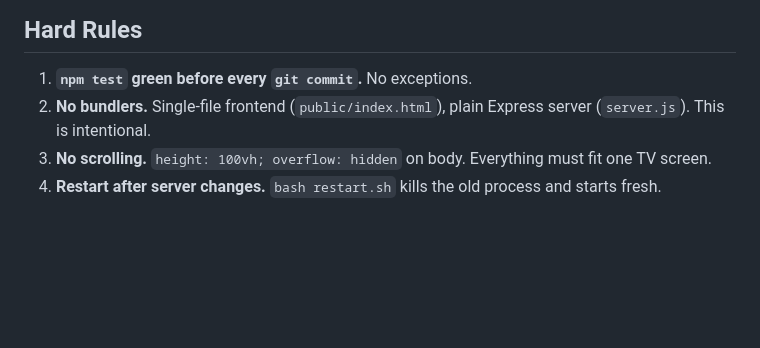
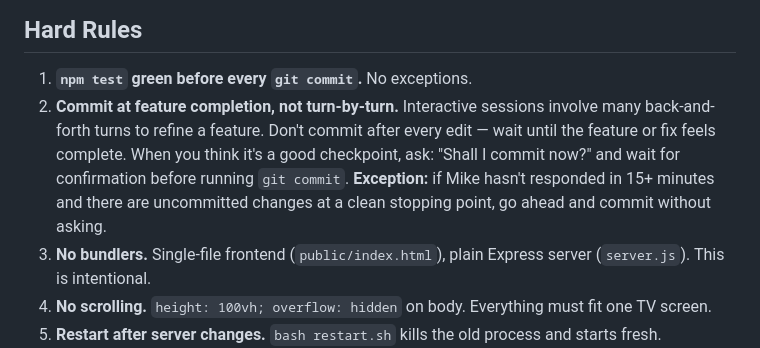
Before and after one commit to mckoss/whidbey-dashboard, a Markdown page: AGENTS.md, the part around the change. Drawn GitHub-style; blank space fills up the shorter version.

Commit message:
AGENTS.md: add commit timing policy

```diff
--- a/AGENTS.md
+++ b/AGENTS.md
@@ -9,6 +9,7 @@ An ambient TV dashboard for Mike Koss's Whidbey Island beach house. Single-scree
 ## Hard Rules
 
 1. **`npm test` green before every `git commit`.** No exceptions.
+2. **Commit at feature completion, not turn-by-turn.** Interactive sessions involve many back-and-forth turns to refine a feature. Don't commit after every edit — wait until the feature or fix feels complete. When you think it's a good checkpoint, ask: "Shall I commit now?" and wait for confirmation before running `git commit`. **Exception:** if Mike hasn't responded in 15+ minutes and there are uncommitted changes at a clean stopping point, go ahead and commit without asking.
 2. **No bundlers.** Single-file frontend (`public/index.html`), plain Express server (`server.js`). This is intentional.
 3. **No scrolling.** `height: 100vh; overflow: hidden` on body. Everything must fit one TV screen.
 4. **Restart after server changes.** `bash restart.sh` kills the old process and starts fresh.
```
